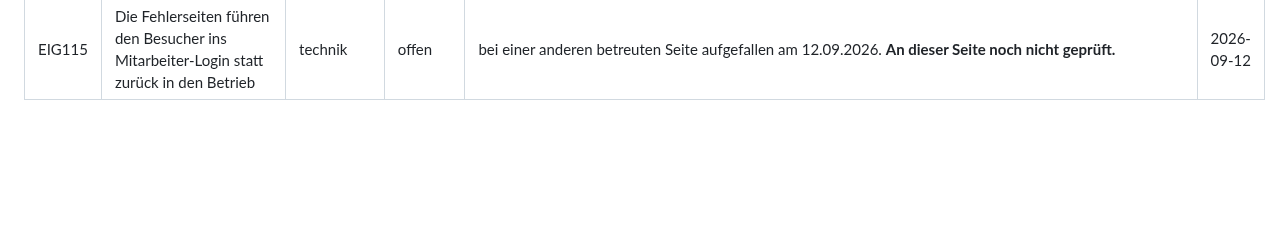
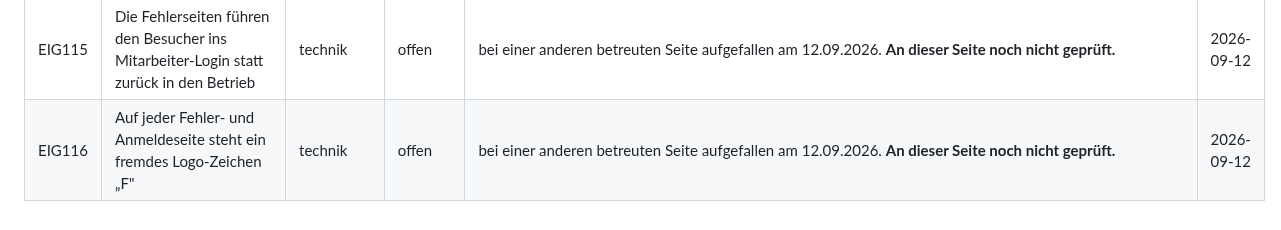
Before and after one commit to BastianScherzinger/wvm-it, a Markdown page: doku/80-AUFGABEN.md, the part around the change. GitHub-like rendering; blank space fills up the shorter version.

Commit message:
Doku: eigener Punkt EIG116 eingetragen
Durchgeführt über Webagentur Scherzinger Overview.

```diff
--- a/doku/80-AUFGABEN.md
+++ b/doku/80-AUFGABEN.md
@@ -345,4 +345,5 @@ und rendert, sobald das Feld gefüllt ist.
 | EIG113 | Die Doku führt als „nicht ausgeliefert", was live steht | status | offen | bei einer anderen betreuten Seite aufgefallen am 12.09.2026. **An dieser Seite noch nicht geprüft.** | 2026-09-12 |
 | EIG114 | Der `speakable`-Selektor markiert auf elf Seiten jeden Absatz im Inhalt | seo | offen | bei einer anderen betreuten Seite aufgefallen am 12.09.2026. **An dieser Seite noch nicht geprüft.** | 2026-09-12 |
 | EIG115 | Die Fehlerseiten führen den Besucher ins Mitarbeiter-Login statt zurück in den Betrieb | technik | offen | bei einer anderen betreuten Seite aufgefallen am 12.09.2026. **An dieser Seite noch nicht geprüft.** | 2026-09-12 |
+| EIG116 | Auf jeder Fehler- und Anmeldeseite steht ein fremdes Logo-Zeichen „F" | technik | offen | bei einer anderen betreuten Seite aufgefallen am 12.09.2026. **An dieser Seite noch nicht geprüft.** | 2026-09-12 |
 <!-- eigenepunkte:ende -->
```
